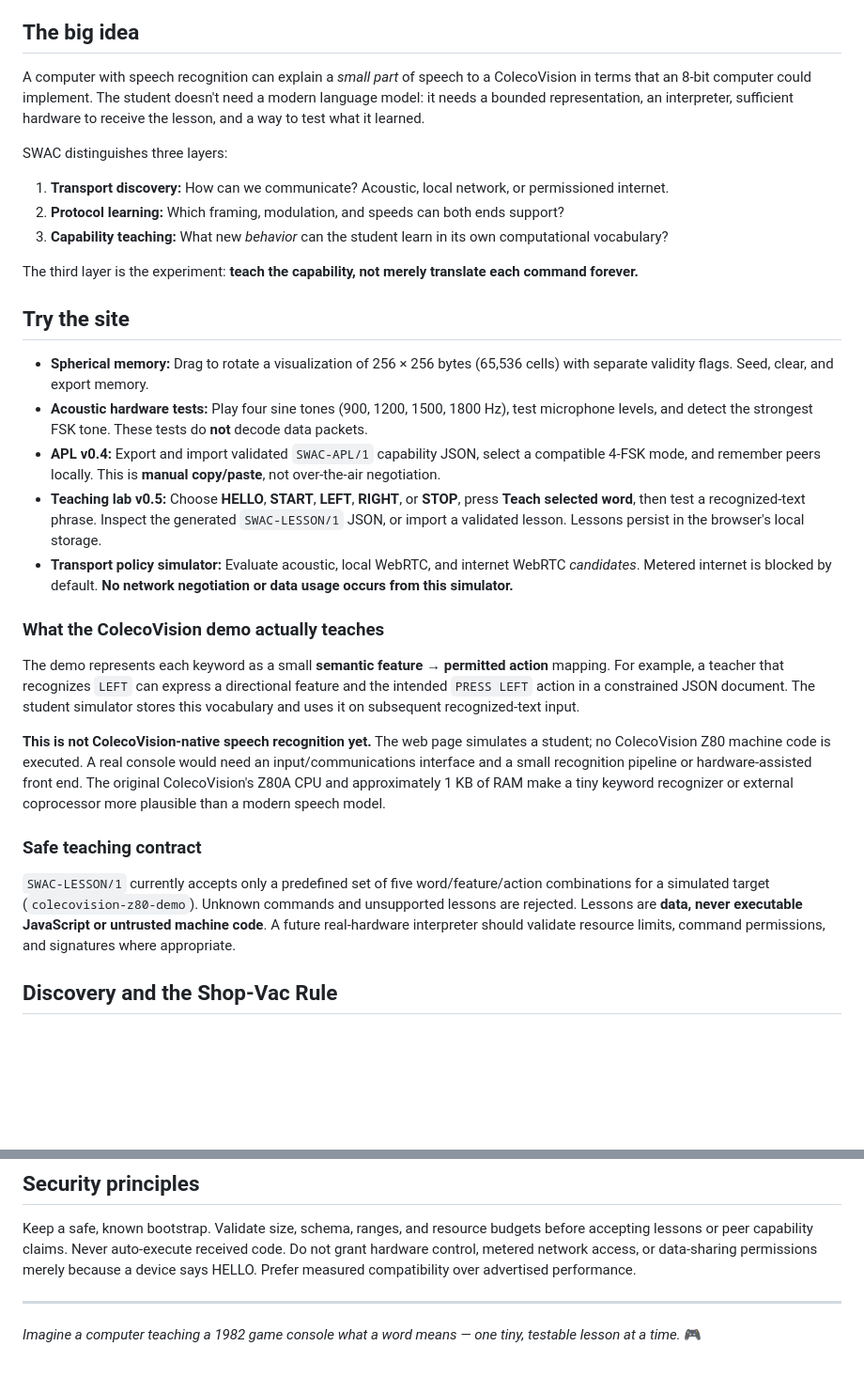
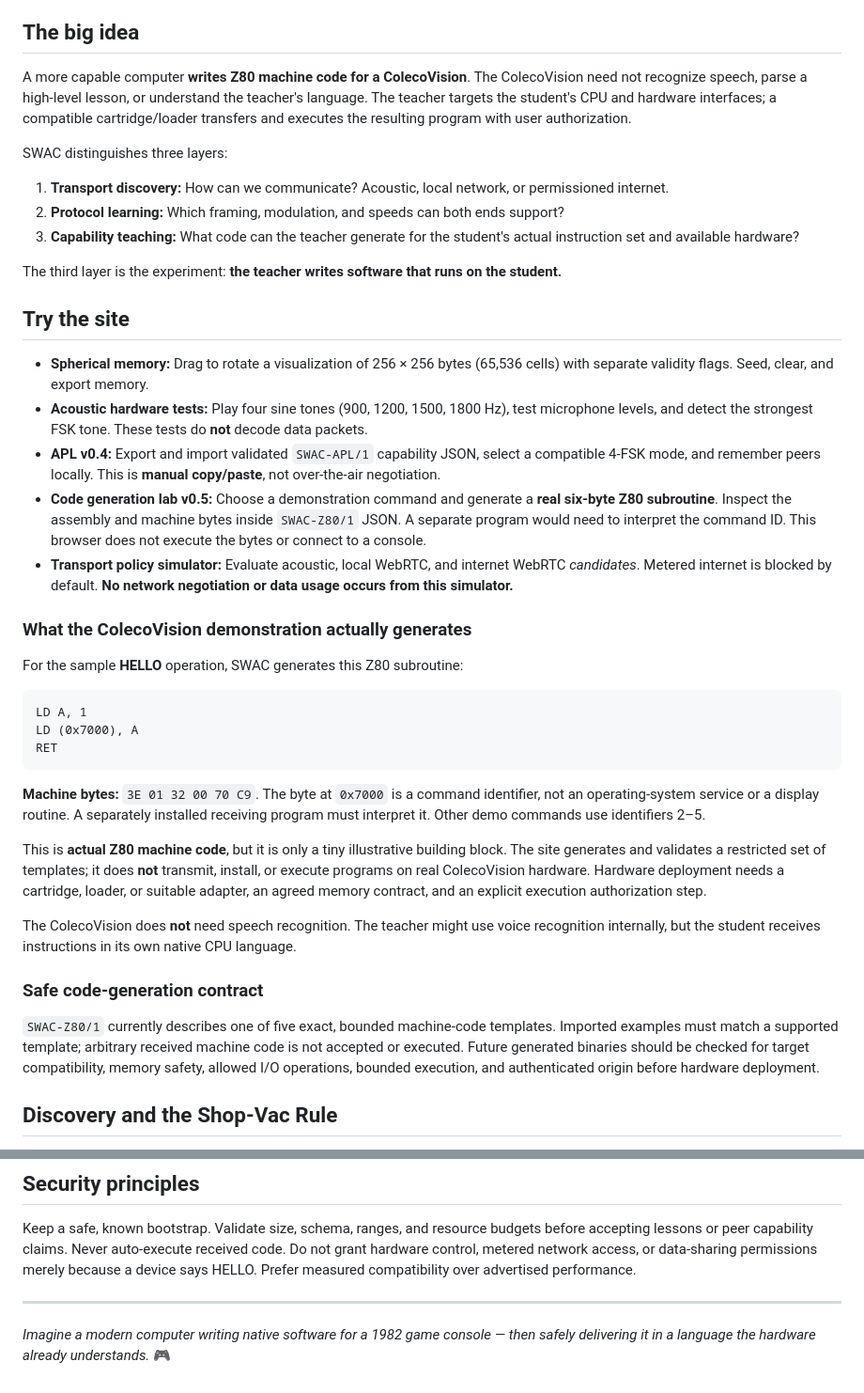
Before and after one commit to MiLO83/SWAC, a Markdown page: README.md, 2 parts joined by grey strips. Shown at 94% size. Drawn GitHub-style; blank space fills up the shorter version.

Commit message:
Document actual Z80 machine-code generation instead of speech teaching

````diff
--- a/README.md
+++ b/README.md
@@ -9,33 +9,43 @@
 
 ## The big idea
 
-A computer with speech recognition can explain a *small part* of speech to a ColecoVision in terms that an 8-bit computer could implement. The student doesn't need a modern language model: it needs a bounded representation, an interpreter, sufficient hardware to receive the lesson, and a way to test what it learned.
+A more capable computer **writes Z80 machine code for a ColecoVision**. The ColecoVision need not recognize speech, parse a high-level lesson, or understand the teacher's language. The teacher targets the student's CPU and hardware interfaces; a compatible cartridge/loader transfers and executes the resulting program with user authorization.
 
 SWAC distinguishes three layers:
 
 1. **Transport discovery:** How can we communicate? Acoustic, local network, or permissioned internet.
 2. **Protocol learning:** Which framing, modulation, and speeds can both ends support?
-3. **Capability teaching:** What new *behavior* can the student learn in its own computational vocabulary?
+3. **Capability teaching:** What code can the teacher generate for the student's actual instruction set and available hardware?
 
-The third layer is the experiment: **teach the capability, not merely translate each command forever.**
+The third layer is the experiment: **the teacher writes software that runs on the student.**
 
 ## Try the site
 
 - **Spherical memory:** Drag to rotate a visualization of 256 × 256 bytes (65,536 cells) with separate validity flags. Seed, clear, and export memory.
 - **Acoustic hardware tests:** Play four sine tones (900, 1200, 1500, 1800 Hz), test microphone levels, and detect the strongest FSK tone. These tests do **not** decode data packets.
 - **APL v0.4:** Export and import validated `SWAC-APL/1` capability JSON, select a compatible 4-FSK mode, and remember peers locally. This is **manual copy/paste**, not over-the-air negotiation.
-- **Teaching lab v0.5:** Choose **HELLO**, **START**, **LEFT**, **RIGHT**, or **STOP**, press **Teach selected word**, then test a recognized-text phrase. Inspect the generated `SWAC-LESSON/1` JSON, or import a validated lesson. Lessons persist in the browser's local storage.
+- **Code generation lab v0.5:** Choose a demonstration command and generate a **real six-byte Z80 subroutine**. Inspect the assembly and machine bytes inside `SWAC-Z80/1` JSON. A separate program would need to interpret the command ID. This browser does not execute the bytes or connect to a console.
 - **Transport policy simulator:** Evaluate acoustic, local WebRTC, and internet WebRTC *candidates*. Metered internet is blocked by default. **No network negotiation or data usage occurs from this simulator.**
 
-### What the ColecoVision demo actually teaches
+### What the ColecoVision demonstration actually generates
 
-The demo represents each keyword as a small **semantic feature → permitted action** mapping. For example, a teacher that recognizes `LEFT` can express a directional feature and the intended `PRESS LEFT` action in a constrained JSON document. The student simulator stores this vocabulary and uses it on subsequent recognized-text input.
+For the sample **HELLO** operation, SWAC generates this Z80 subroutine:
 
-**This is not ColecoVision-native speech recognition yet.** The web page simulates a student; no ColecoVision Z80 machine code is executed. A real console would need an input/communications interface and a small recognition pipeline or hardware-assisted front end. The original ColecoVision's Z80A CPU and approximately 1 KB of RAM make a tiny keyword recognizer or external coprocessor more plausible than a modern speech model.
+```asm
+LD A, 1
+LD (0x7000), A
+RET
+```
 
-### Safe teaching contract
+**Machine bytes:** `3E 01 32 00 70 C9`. The byte at `0x7000` is a command identifier, not an operating-system service or a display routine. A separately installed receiving program must interpret it. Other demo commands use identifiers 2–5.
 
-`SWAC-LESSON/1` currently accepts only a predefined set of five word/feature/action combinations for a simulated target (`colecovision-z80-demo`). Unknown commands and unsupported lessons are rejected. Lessons are **data, never executable JavaScript or untrusted machine code**. A future real-hardware interpreter should validate resource limits, command permissions, and signatures where appropriate.
+This is **actual Z80 machine code**, but it is only a tiny illustrative building block. The site generates and validates a restricted set of templates; it does **not** transmit, install, or execute programs on real ColecoVision hardware. Hardware deployment needs a cartridge, loader, or suitable adapter, an agreed memory contract, and an explicit execution authorization step.
+
+The ColecoVision does **not** need speech recognition. The teacher might use voice recognition internally, but the student receives instructions in its own native CPU language.
+
+### Safe code-generation contract
+
+`SWAC-Z80/1` currently describes one of five exact, bounded machine-code templates. Imported examples must match a supported template; arbitrary received machine code is not accepted or executed. Future generated binaries should be checked for target compatibility, memory safety, allowed I/O operations, bounded execution, and authenticated origin before hardware deployment.
 
 ## Discovery and the Shop-Vac Rule
 
@@ -80,4 +90,4 @@ Keep a safe, known bootstrap. Validate size, schema, ranges, and resource budget
 
 ---
 
-*Imagine a computer teaching a 1982 game console what a word means — one tiny, testable lesson at a time.* 🎮
+*Imagine a modern computer writing native software for a 1982 game console — then safely delivering it in a language the hardware already understands.* 🎮
````
Also changed, not shown: other parts of README.md (+3 -3 lines).
